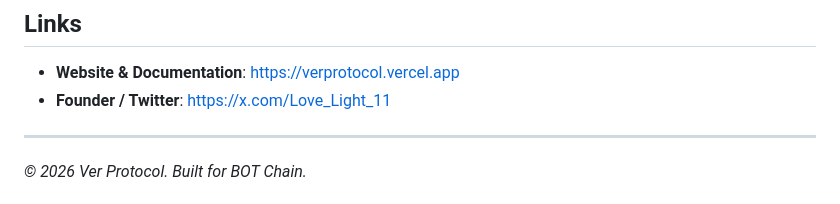
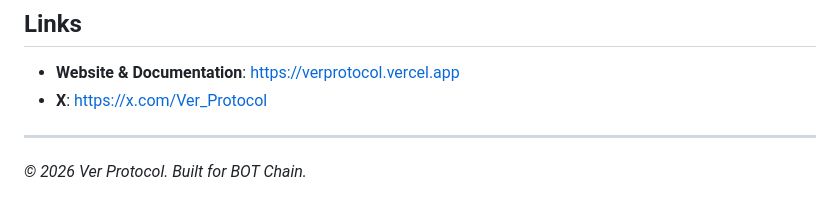
Before and after one commit to Nifemi0/Ver, a Markdown page: README.md, the part around the change. Rendered like a GitHub page.

Commit message:
Remove founder credits; X points to @Ver_Protocol
Co-Authored-By: Claude Opus 5.5 <noreply@anthropic.com>

```diff
--- a/README.md
+++ b/README.md
@@ -110,7 +110,7 @@ MCP tools also accept optional `chainId` per call: `677` for BOT Chain mainnet,
 ## Links
 
 - **Website & Documentation**: [https://verprotocol.vercel.app](https://verprotocol.vercel.app)
-- **Founder / Twitter**: [https://x.com/Love_Light_11](https://x.com/Love_Light_11)
+- **X**: [https://x.com/Ver_Protocol](https://x.com/Ver_Protocol)
 
 ---
 *© 2026 Ver Protocol. Built for BOT Chain.*
```
Also changed, not shown: OKX_AI_GENESIS_ASP_SUBMISSION.md (+3 -5 lines).
